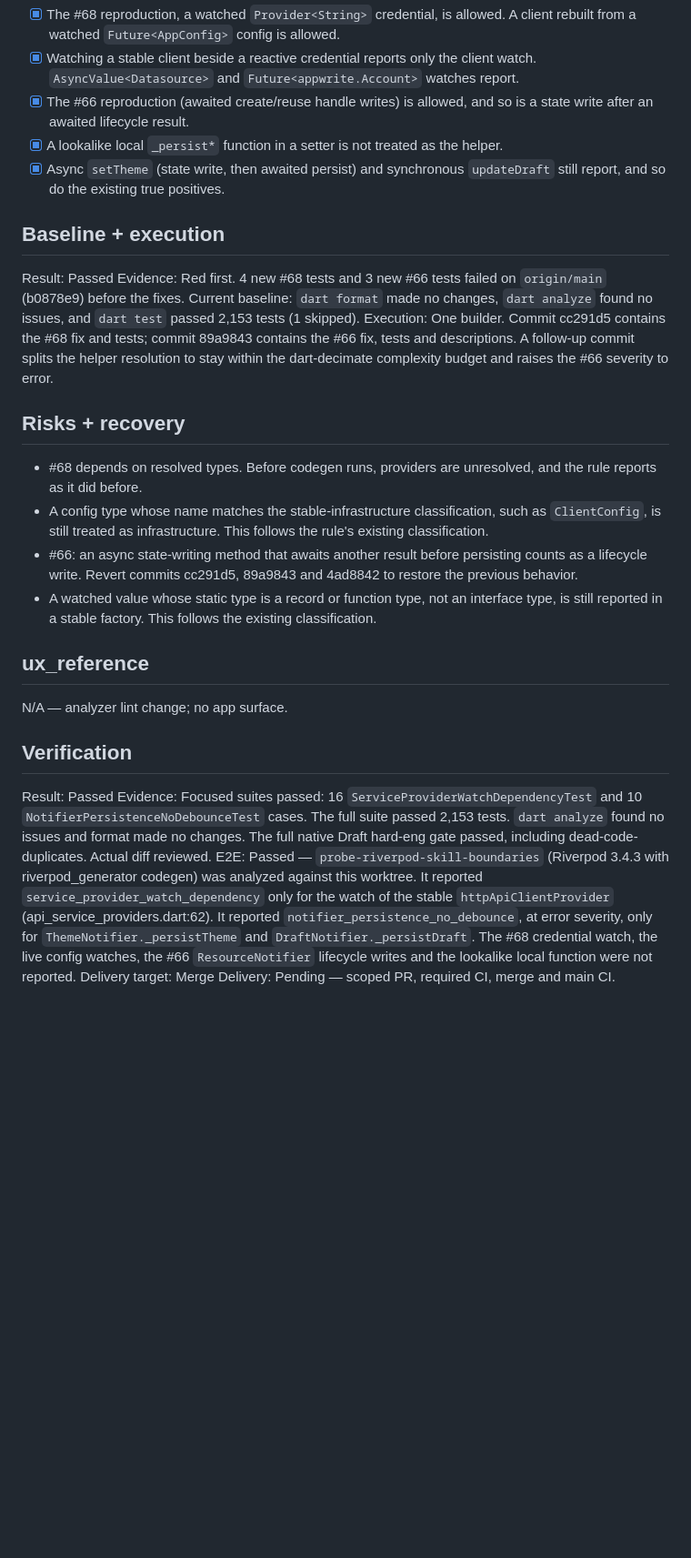
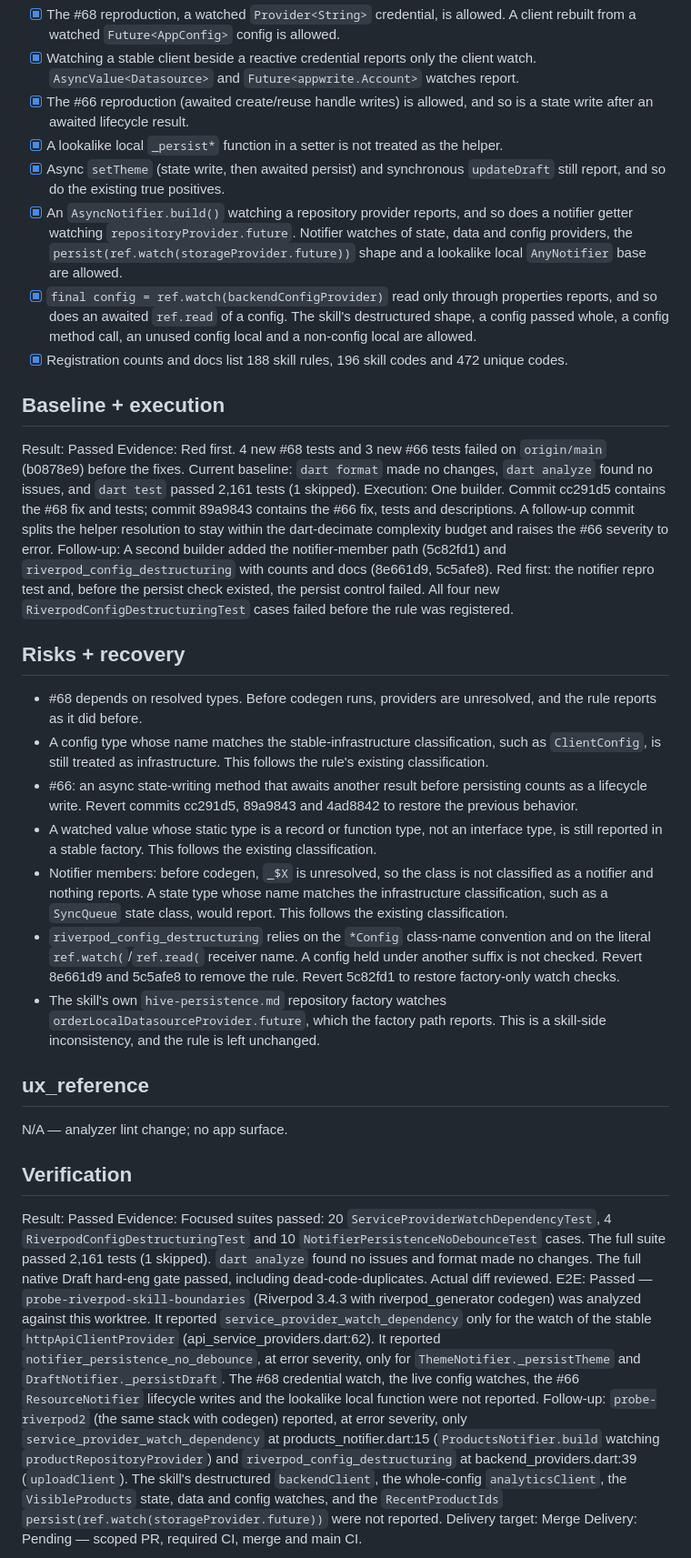
Before and after one commit to sgaabdu4/flutter_skill_lints, a Markdown page: features/riverpod-skill-boundaries/PLAN.md, the part around one of its changes. Shown at 91% size. Rendered like a GitHub page; blank space fills up the shorter version.

Commit message:
Extend riverpod skill boundaries plan with notifier watches and config destructuring

```diff
--- a/features/riverpod-skill-boundaries/PLAN.md
+++ b/features/riverpod-skill-boundaries/PLAN.md
@@ -26,13 +28,17 @@ Authority: Autonomous lint repair on a scoped branch. No CHANGELOG, version, pus
 - [x] The #66 reproduction (awaited create/reuse handle writes) is allowed, and so is a state write after an awaited lifecycle result.
 - [x] A lookalike local `_persist*` function in a setter is not treated as the helper.
 - [x] Async `setTheme` (state write, then awaited persist) and synchronous `updateDraft` still report, and so do the existing true positives.
+- [x] An `AsyncNotifier.build()` watching a repository provider reports, and so does a notifier getter watching `repositoryProvider.future`. Notifier watches of state, data and config providers, the `persist(ref.watch(storageProvider.future))` shape and a lookalike local `AnyNotifier` base are allowed.
+- [x] `final config = ref.watch(backendConfigProvider)` read only through properties reports, and so does an awaited `ref.read` of a config. The skill's destructured shape, a config passed whole, a config method call, an unused config local and a non-config local are allowed.
+- [x] Registration counts and docs list 188 skill rules, 196 skill codes and 472 unique codes.
 
 ## Baseline + execution
 
 Result: Passed
 Evidence: Red first. 4 new #68 tests and 3 new #66 tests failed on `origin/main` (b0878e9) before the fixes.
-Current baseline: `dart format` made no changes, `dart analyze` found no issues, and `dart test` passed 2,153 tests (1 skipped).
+Current baseline: `dart format` made no changes, `dart analyze` found no issues, and `dart test` passed 2,161 tests (1 skipped).
 Execution: One builder. Commit cc291d5 contains the #68 fix and tests; commit 89a9843 contains the #66 fix, tests and descriptions. A follow-up commit splits the helper resolution to stay within the dart-decimate complexity budget and raises the #66 severity to error.
+Follow-up: A second builder added the notifier-member path (5c82fd1) and `riverpod_config_destructuring` with counts and docs (8e661d9, 5c5afe8). Red first: the notifier repro test and, before the persist check existed, the persist control failed. All four new `RiverpodConfigDestructuringTest` cases failed before the rule was registered.
 
 ## Risks + recovery
 
@@ -40,6 +46,9 @@ Execution: One builder. Commit cc291d5 contains the #68 fix and tests; commit 89
 - A config type whose name matches the stable-infrastructure classification, such as `ClientConfig`, is still treated as infrastructure. This follows the rule's existing classification.
 - #66: an async state-writing method that awaits another result before persisting counts as a lifecycle write. Revert commits cc291d5, 89a9843 and 4ad8842 to restore the previous behavior.
 - A watched value whose static type is a record or function type, not an interface type, is still reported in a stable factory. This follows the existing classification.
+- Notifier members: before codegen, `_$X` is unresolved, so the class is not classified as a notifier and nothing reports. A state type whose name matches the infrastructure classification, such as a `SyncQueue` state class, would report. This follows the existing classification.
+- `riverpod_config_destructuring` relies on the `*Config` class-name convention and on the literal `ref.watch(`/`ref.read(` receiver name. A config held under another suffix is not checked. Revert 8e661d9 and 5c5afe8 to remove the rule. Revert 5c82fd1 to restore factory-only watch checks.
+- The skill's own `hive-persistence.md` repository factory watches `orderLocalDatasourceProvider.future`, which the factory path reports. This is a skill-side inconsistency, and the rule is left unchanged.
 
 ## ux_reference
 
@@ -48,7 +57,7 @@ N/A — analyzer lint change; no app surface.
 ## Verification
 
 Result: Passed
-Evidence: Focused suites passed: 16 `ServiceProviderWatchDependencyTest` and 10 `NotifierPersistenceNoDebounceTest` cases. The full suite passed 2,153 tests. `dart analyze` found no issues and format made no changes. The full native Draft hard-eng gate passed, including dead-code-duplicates. Actual diff reviewed.
-E2E: Passed — `probe-riverpod-skill-boundaries` (Riverpod 3.4.3 with riverpod_generator codegen) was analyzed against this worktree. It reported `service_provider_watch_dependency` only for the watch of the stable `httpApiClientProvider` (api_service_providers.dart:62). It reported `notifier_persistence_no_debounce`, at error severity, only for `ThemeNotifier._persistTheme` and `DraftNotifier._persistDraft`. The #68 credential watch, the live config watches, the #66 `ResourceNotifier` lifecycle writes and the lookalike local function were not reported.
+Evidence: Focused suites passed: 20 `ServiceProviderWatchDependencyTest`, 4 `RiverpodConfigDestructuringTest` and 10 `NotifierPersistenceNoDebounceTest` cases. The full suite passed 2,161 tests (1 skipped). `dart analyze` found no issues and format made no changes. The full native Draft hard-eng gate passed, including dead-code-duplicates. Actual diff reviewed.
+E2E: Passed — `probe-riverpod-skill-boundaries` (Riverpod 3.4.3 with riverpod_generator codegen) was analyzed against this worktree. It reported `service_provider_watch_dependency` only for the watch of the stable `httpApiClientProvider` (api_service_providers.dart:62). It reported `notifier_persistence_no_debounce`, at error severity, only for `ThemeNotifier._persistTheme` and `DraftNotifier._persistDraft`. The #68 credential watch, the live config watches, the #66 `ResourceNotifier` lifecycle writes and the lookalike local function were not reported. Follow-up: `probe-riverpod2` (the same stack with codegen) reported, at error severity, only `service_provider_watch_dependency` at products_notifier.dart:15 (`ProductsNotifier.build` watching `productRepositoryProvider`) and `riverpod_config_destructuring` at backend_providers.dart:39 (`uploadClient`). The skill's destructured `backendClient`, the whole-config `analyticsClient`, the `VisibleProducts` state, data and config watches, and the `RecentProductIds` `persist(ref.watch(storageProvider.future))` were not reported.
 Delivery target: Merge
 Delivery: Pending — scoped PR, required CI, merge and main CI.
```
Also changed, not shown: other parts of features/riverpod-skill-boundaries/PLAN.md (+4 -2 lines).
